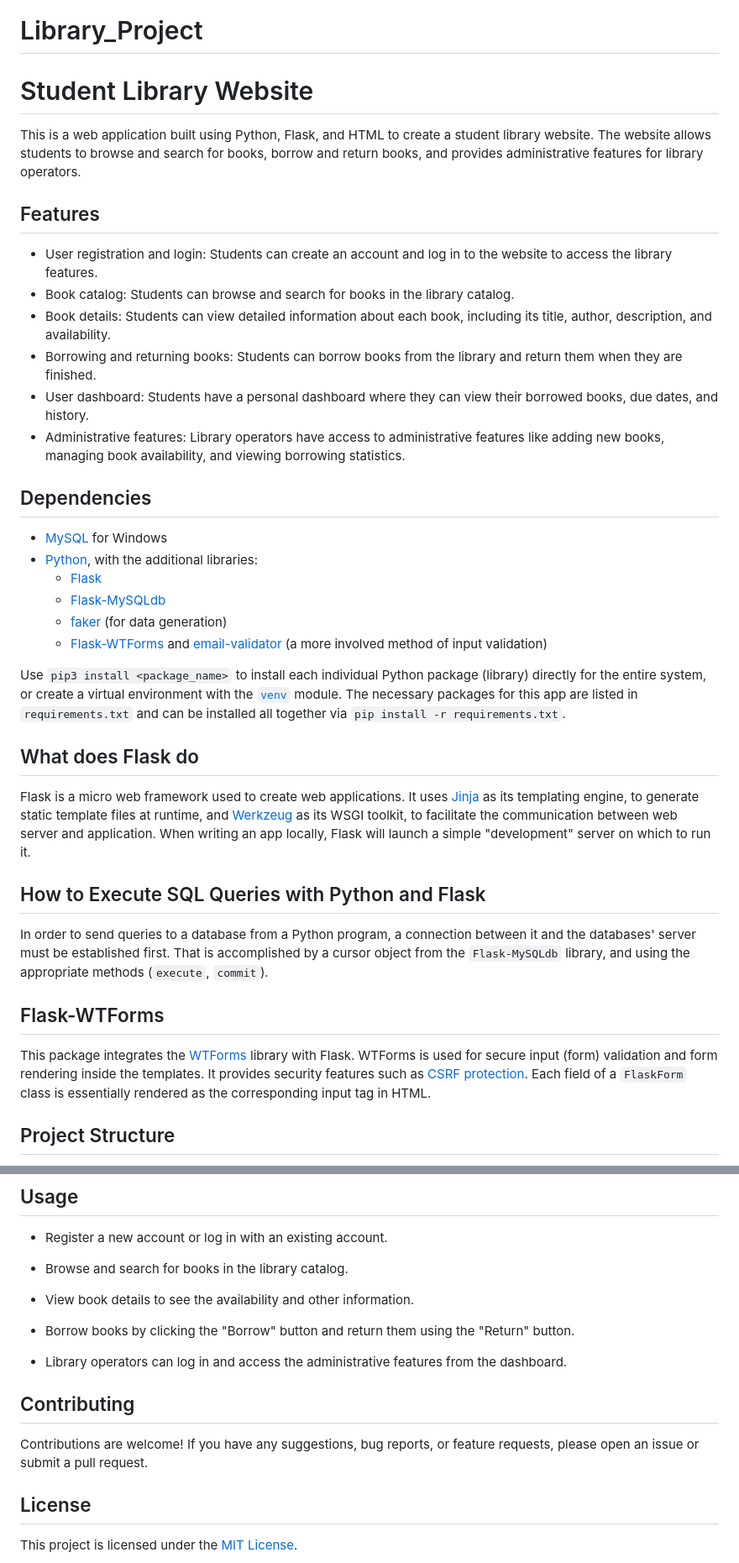
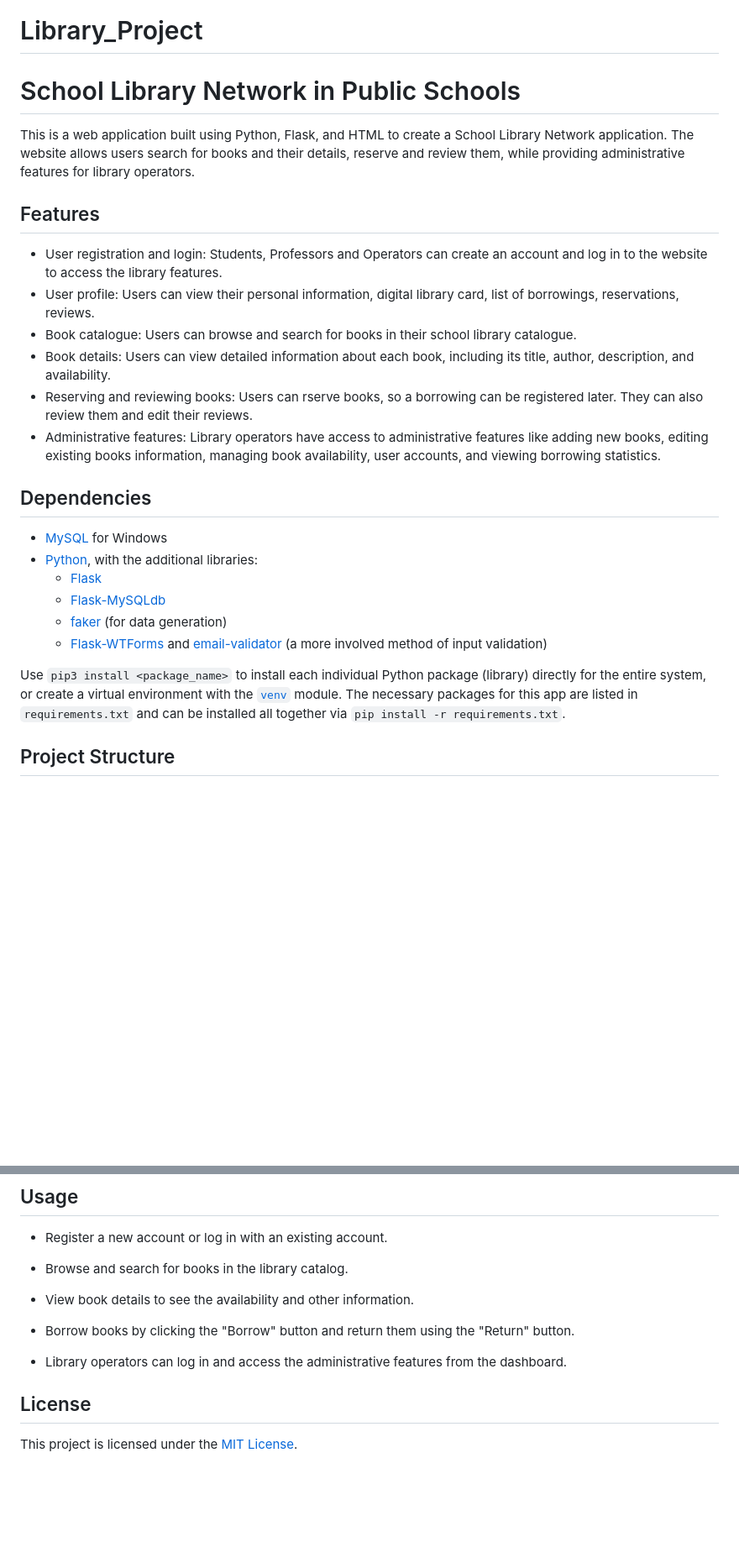
Before and after one commit to kdalampekis/Library_Project, a Markdown page: README.md, 2 parts joined by grey strips. Shown at 84% size. Rendered like a GitHub page; blank space fills up the shorter version.

```diff
--- a/README.md
+++ b/README.md
@@ -1,16 +1,17 @@
 # Library_Project
-# Student Library Website
+# School Library Network in Public Schools
 
-This is a web application built using Python, Flask, and HTML to create a student library website. The website allows students to browse and search for books, borrow and return books, and provides administrative features for library operators.
+This is a web application built using Python, Flask, and HTML to create a School Library Network application.
+The website allows users search for books and their details, reserve and review them, while providing administrative features for library operators.
 
 ## Features
 
-- User registration and login: Students can create an account and log in to the website to access the library features.
-- Book catalog: Students can browse and search for books in the library catalog.
-- Book details: Students can view detailed information about each book, including its title, author, description, and availability.
-- Borrowing and returning books: Students can borrow books from the library and return them when they are finished.
-- User dashboard: Students have a personal dashboard where they can view their borrowed books, due dates, and history.
-- Administrative features: Library operators have access to administrative features like adding new books, managing book availability, and viewing borrowing statistics.
+- User registration and login: Students, Professors and Operators can create an account and log in to the website to access the library features.
+- User profile: Users can view their personal information, digital library card, list of borrowings, reservations, reviews.
+- Book catalogue: Users can browse and search for books in their school library catalogue.
+- Book details: Users can view detailed information about each book, including its title, author, description, and availability.
+- Reserving and reviewing books: Users can rserve books, so a borrowing can be registered later. They can also review them and edit their reviews.
+- Administrative features: Library operators have access to administrative features like adding new books, editing existing books information, managing book availability, user accounts, and viewing borrowing statistics.
 
 ## Dependencies
 
@@ -23,17 +24,6 @@ This is a web application built using Python, Flask, and HTML to create a studen
 
 Use `pip3 install <package_name>` to install each individual Python package (library) directly for the entire system, or create a virtual environment with the [`venv`](https://docs.python.org/3/library/venv.html) module. The necessary packages for this app are listed in `requirements.txt` and can be installed all together via `pip install -r requirements.txt`.
 
-## What does Flask do
-
-Flask is a micro web framework used to create web applications. It uses [Jinja](https://jinja.palletsprojects.com/en/3.0.x/) as its templating engine, to generate static template files at runtime, and [Werkzeug](https://www.palletsprojects.com/p/werkzeug/) as its WSGI toolkit, to facilitate the communication between web server and application. When writing an app locally, Flask will launch a simple "development" server on which to run it.
-
-## How to Execute SQL Queries with Python and Flask
-
-In order to send queries to a database from a Python program, a connection between it and the databases' server must be established first. That is accomplished by a cursor object from the `Flask-MySQLdb` library, and using the appropriate methods (`execute`, `commit`).
-
-## Flask-WTForms
-
-This package integrates the [WTForms](https://wtforms.readthedocs.io/en/3.0.x/) library with Flask. WTForms is used for secure input (form) validation and form rendering inside the templates. It provides security features such as [CSRF protection](https://en.wikipedia.org/wiki/Cross-site_request_forgery). Each field of a `FlaskForm` class is essentially rendered as the corresponding input tag in HTML.
 
 ## Project Structure
 
@@ -137,9 +127,6 @@ The application will be accessible at `http://localhost:5000`.
 
 - Library operators can log in and access the administrative features from the dashboard.
 
-## Contributing
-
-Contributions are welcome! If you have any suggestions, bug reports, or feature requests, please open an issue or submit a pull request.
 
 ## License
 
```
